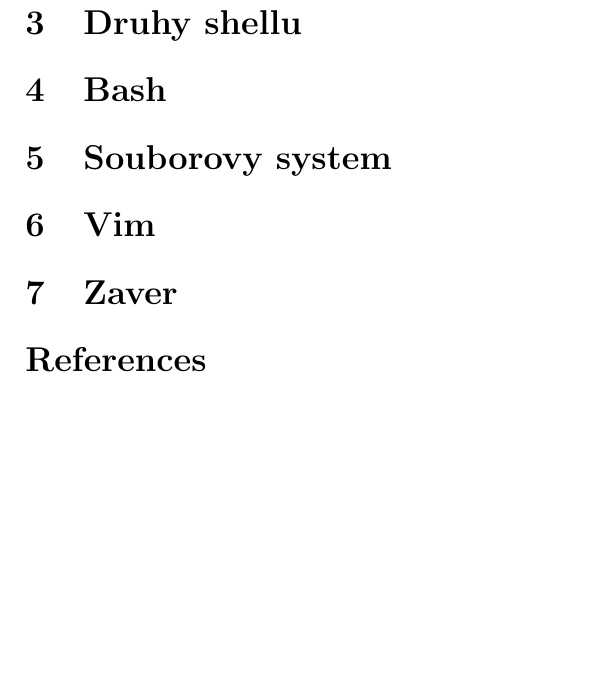
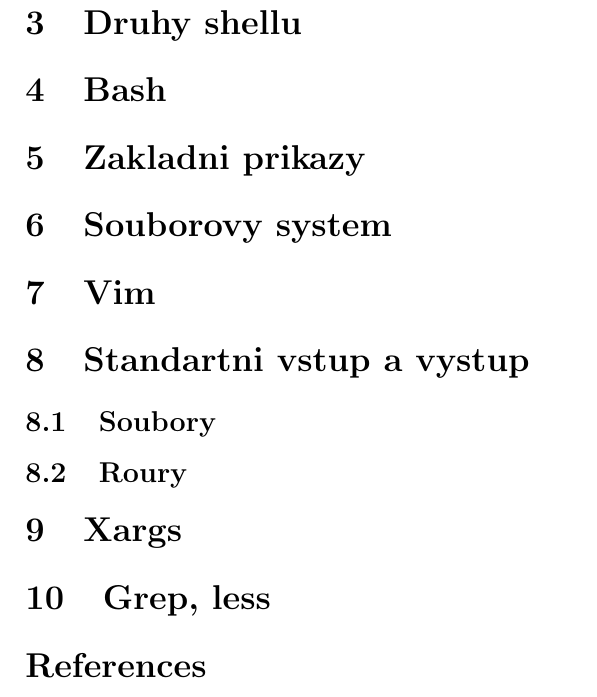
Before and after one commit to ondrejsika/shell-kniha, a LaTeX document (main.tex): part of page 5 of 5, cut so that both start at the same text, the shorter picture padded with empty space. Compiled offline with pdfLaTeX.

Commit message:
add sections

```diff
--- a/main.tex
+++ b/main.tex
@@ -32,9 +32,14 @@
 
 \section{Druhy shellu}
 \section{Bash}
+\section{Zakladni prikazy}
 \section{Souborovy system}
 \section{Vim}
-\section{Zaver}
+\section{Standartni vstup a vystup}
+\subsection{Soubory}
+\subsection{Roury}
+\section{Xargs}
+\section{Grep, less}
 
 \begin{thebibliography}{10}
 %  \bibitem{python-kniha}Ondrej Sika:
```
